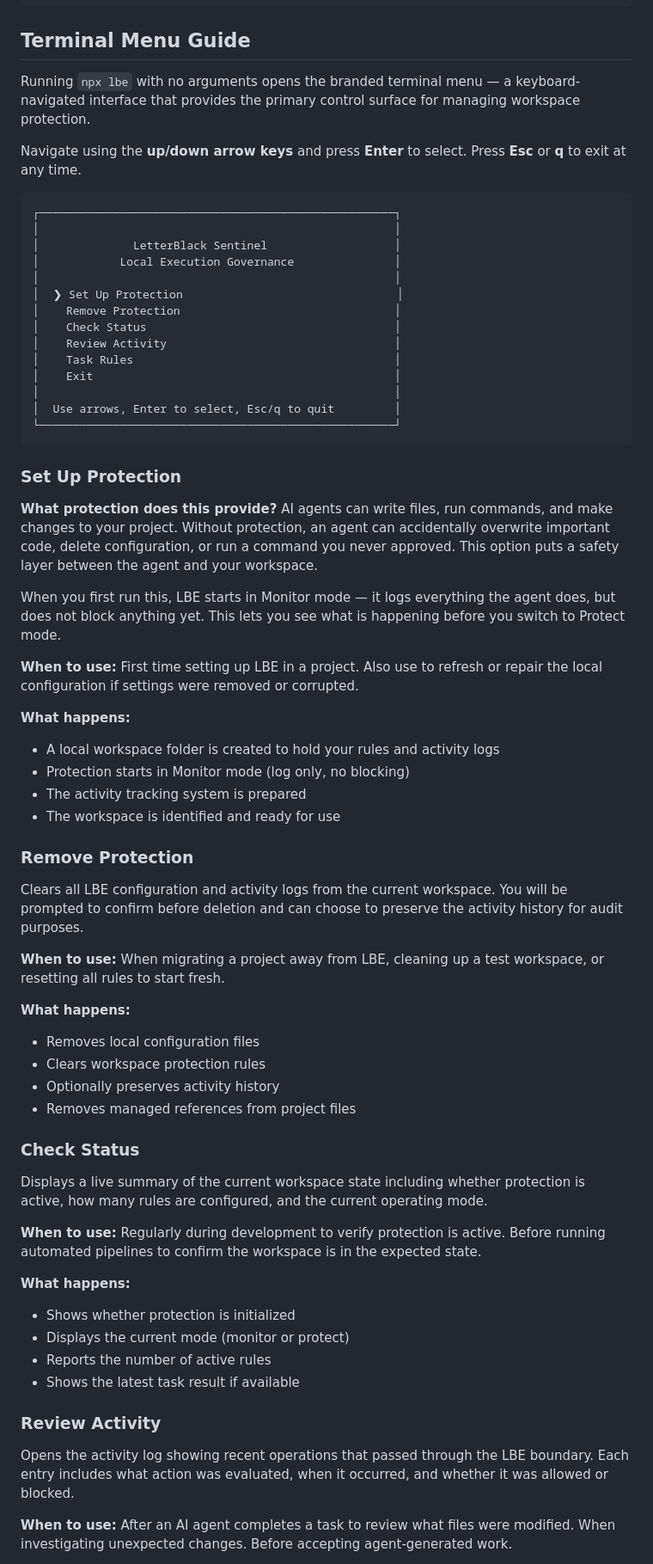
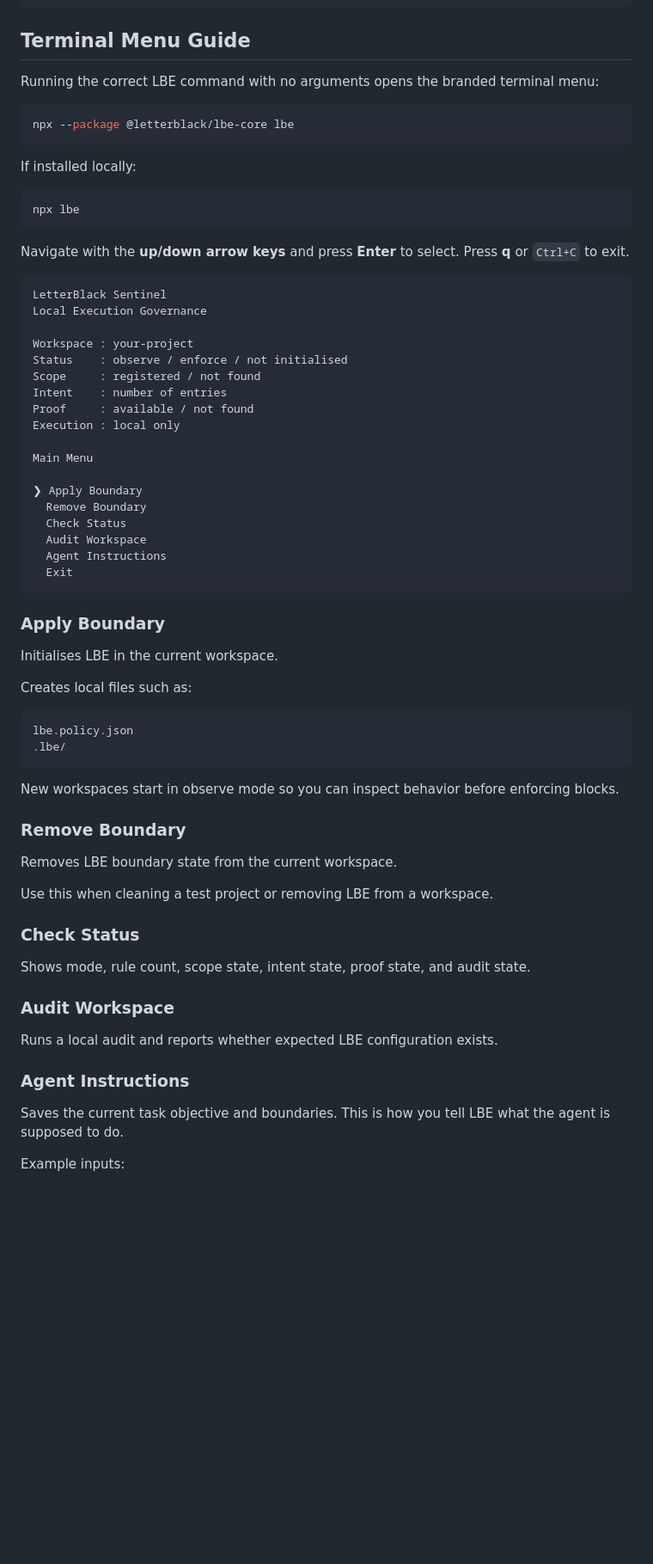
Before and after one commit to Letterblack0306/LetterBlack-Sentinel, a Markdown page: README.md, the part around one of its changes. Shown at 86% size. GitHub-like rendering; blank space fills up the shorter version.

Commit message:
docs: clarify LBE install and first-use commands

````diff
--- a/README.md
+++ b/README.md
@@ -107,68 +235,71 @@ npx lbe proof   # Export historical local validation payloads
 
 ## Terminal Menu Guide
 
-Running `npx lbe` with no arguments opens the branded terminal menu — a keyboard-navigated interface that provides the primary control surface for managing workspace protection.
+Running the correct LBE command with no arguments opens the branded terminal menu:
 
-Navigate using the **up/down arrow keys** and press **Enter** to select. Press **Esc** or **q** to exit at any time.
-
-```
-┌─────────────────────────────────────────────────────┐
-│                                                     │
-│              LetterBlack Sentinel                   │
-│            Local Execution Governance               │
-│                                                     │
-│  ❯ Set Up Protection                                │
-│    Remove Protection                                │
-│    Check Status                                     │
-│    Review Activity                                  │
-│    Task Rules                                       │
-│    Exit                                             │
-│                                                     │
-│  Use arrows, Enter to select, Esc/q to quit         │
-└─────────────────────────────────────────────────────┘
+```bash
+npx --package @letterblack/lbe-core lbe
 ```
 
-### Set Up Protection
+If installed locally:
 
-**What protection does this provide?** AI agents can write files, run commands, and make changes to your project. Without protection, an agent can accidentally overwrite important code, delete configuration, or run a command you never approved. This option puts a safety layer between the agent and your workspace.
+```bash
+npx lbe
+```
 
-When you first run this, LBE starts in Monitor mode — it logs everything the agent does, but does not block anything yet. This lets you see what is happening before you switch to Protect mode.
+Navigate with the **up/down arrow keys** and press **Enter** to select. Press **q** or `Ctrl+C` to exit.
 
-**When to use:** First time setting up LBE in a project. Also use to refresh or repair the local configuration if settings were removed or corrupted.
+```text
+LetterBlack Sentinel
+Local Execution Governance
 
-**What happens:**
-- A local workspace folder is created to hold your rules and activity logs
-- Protection starts in Monitor mode (log only, no blocking)
-- The activity tracking system is prepared
-- The workspace is identified and ready for use
+Workspace : your-project
+Status    : observe / enforce / not initialised
+Scope     : registered / not found
+Intent    : number of entries
+Proof     : available / not found
+Execution : local only
 
-### Remove Protection
+Main Menu
 
-Clears all LBE configuration and activity logs from the current workspace. You will be prompted to confirm before deletion and can choose to preserve the activity history for audit purposes.
+❯ Apply Boundary
+  Remove Boundary
+  Check Status
+  Audit Workspace
+  Agent Instructions
+  Exit
+```
 
-**When to use:** When migrating a project away from LBE, cleaning up a test workspace, or resetting all rules to start fresh.
+### Apply Boundary
 
-**What happens:**
-- Removes local configuration files
-- Clears workspace protection rules
-- Optionally preserves activity history
-- Removes managed references from project files
+Initialises LBE in the current workspace.
+
+Creates local files such as:
+
+```text
+lbe.policy.json
+.lbe/
+```
+
+New workspaces start in observe mode so you can inspect behavior before enforcing blocks.
+
+### Remove Boundary
+
+Removes LBE boundary state from the current workspace.
+
+Use this when cleaning a test project or removing LBE from a workspace.
 
 ### Check Status
 
-Displays a live summary of the current workspace state including whether protection is active, how many rules are configured, and the current operating mode.
+Shows mode, rule count, scope state, intent state, proof state, and audit state.
 
-**When to use:** Regularly during development to verify protection is active. Before running automated pipelines to confirm the workspace is in the expected state.
+### Audit Workspace
 
-**What happens:**
-- Shows whether protection is initialized
-- Displays the current mode (monitor or protect)
-- Reports the number of active rules
-- Shows the latest task result if available
+Runs a local audit and reports whether expected LBE configuration exists.
 
-### Review Activity
+### Agent Instructions
 
-Opens the activity log showing recent operations that passed through the LBE boundary. Each entry includes what action was evaluated, when it occurred, and whether it was allowed or blocked.
+Saves the current task objective and boundaries. This is how you tell LBE what the agent is supposed to do.
 
-**When to use:** After an AI agent completes a task to review what files were modified. When investigating unexpected changes. Before accepting agent-generated work.
+Example inputs:
 
````
Also changed, not shown: other parts of README.md (+250 -88 lines).
